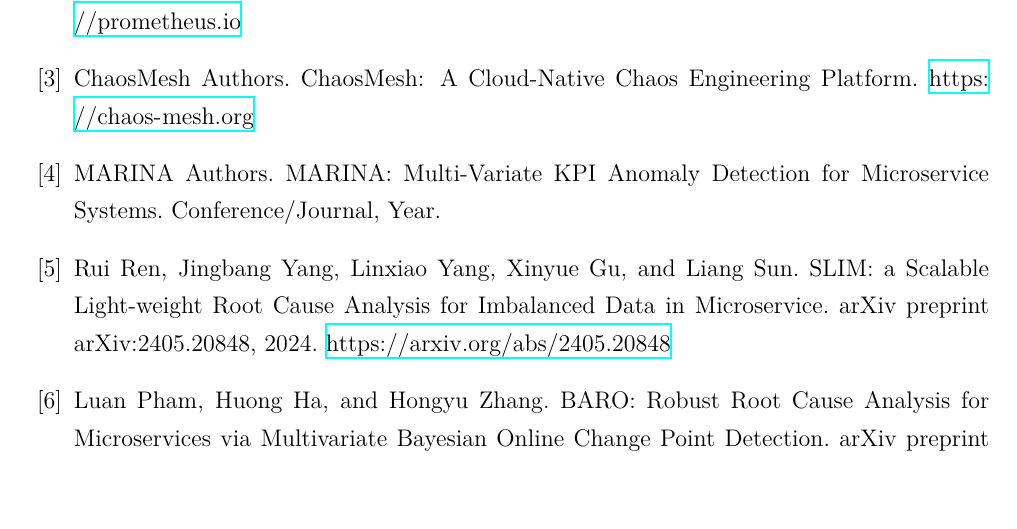
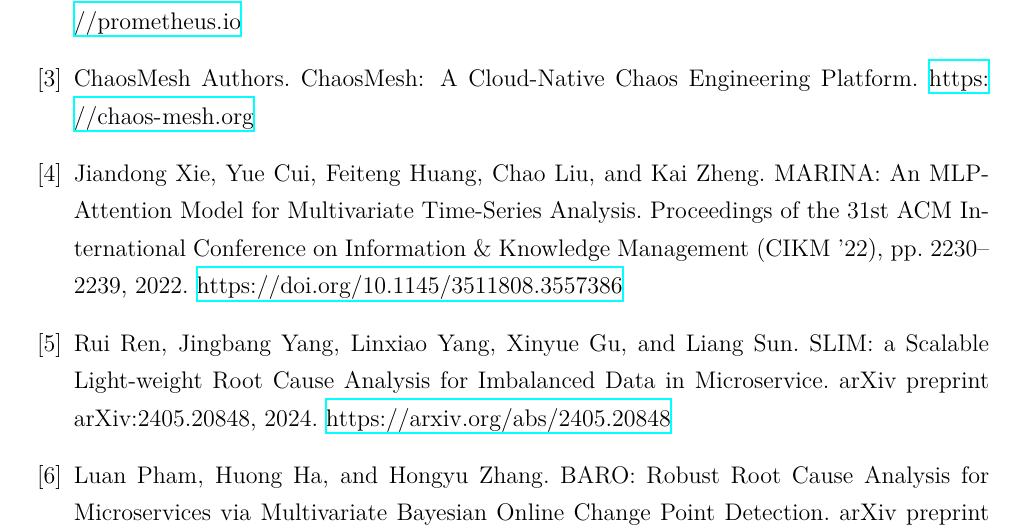
Before and after one commit to qinqinghao/STAM-PDF, a LaTeX document (labx.tex): part of page 43 of 43, cut so that both start at the same text, the shorter picture padded with empty space. Compiled offline with XeLaTeX; a missing font is replaced by an installed copy or a similar font.

Commit message:
fix: 修文献

```diff
--- a/labx.tex
+++ b/labx.tex
@@ -1079,7 +1079,7 @@
 	ChaosMesh Authors. ChaosMesh: A Cloud-Native Chaos Engineering Platform. \url{https://chaos-mesh.org}
 
 	\bibitem{marina}
-	MARINA Authors. MARINA: Multi-Variate KPI Anomaly Detection for Microservice Systems. Conference/Journal, Year.
+	Jiandong Xie, Yue Cui, Feiteng Huang, Chao Liu, and Kai Zheng. MARINA: An MLP-Attention Model for Multivariate Time-Series Analysis. \emph{Proceedings of the 31st ACM International Conference on Information \& Knowledge Management (CIKM '22)}, pp. 2230--2239, 2022. \url{https://doi.org/10.1145/3511808.3557386}
 
 		\bibitem{slim2024}
 		Rui Ren, Jingbang Yang, Linxiao Yang, Xinyue Gu, and Liang Sun. SLIM: a Scalable Light-weight Root Cause Analysis for Imbalanced Data in Microservice. \emph{arXiv preprint arXiv:2405.20848}, 2024. \url{https://arxiv.org/abs/2405.20848}
```
Also changed, not shown: 2 other files.
